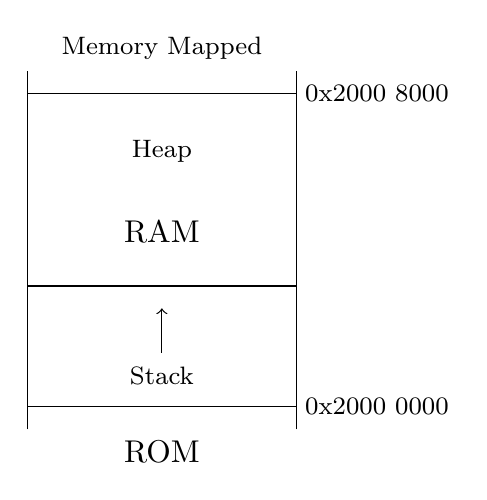
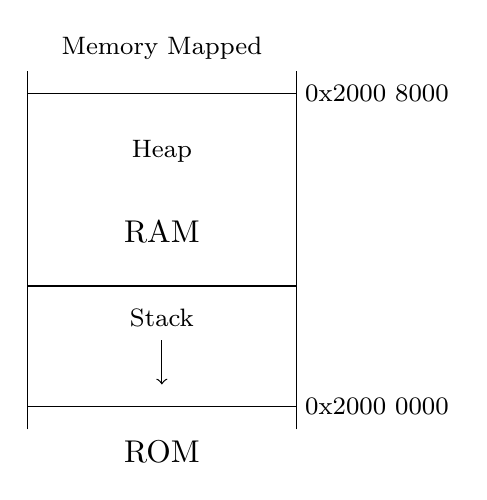
Before and after one commit to eigenholser/embedded_programming_intro, a LaTeX figure (figures/stack_safer.tex): the whole page. Compiled offline with pdfLaTeX.

Commit message:
Fix error in direction of stack growth.

```diff
--- a/figures/stack_safer.tex
+++ b/figures/stack_safer.tex
@@ -13,13 +13,13 @@
     \draw [-] (0,0.25) to (3,0.25);
     \draw [-] (0,3.75) to (3,3.75);
     \draw [-] (0,1.60) to (3,1.60);
-    \draw [<-] (1.50,1.35) to (1.50,0.85);
+    \draw [<-] (1.50,0.50) to (1.50,1.00);
     \node (ram_start) at (3.1,0.25) {};
     \node (ram_end) at (3.1,3.75) {};
     \node (rom) at (1.50,-0.25) {ROM};
     \node (ram) at (1.50,2.20) {RAM};
     \node (heap) [font=\footnotesize] at (1.50,3.10) {Heap};
-    \node (stack) [font=\footnotesize] at (1.50,0.60) {Stack};
+    \node (stack) [font=\footnotesize] at (1.50,1.25) {Stack};
     \node (stack) [font=\footnotesize] at (1.50,4.25) {Memory Mapped};
     \node [font=\footnotesize,right] at (ram_start.west) {0x2000 0000};
     \node [font=\footnotesize,right] at (ram_end.west) {0x2000 8000};
```
Also changed, not shown: figures/stack_safer.png.
